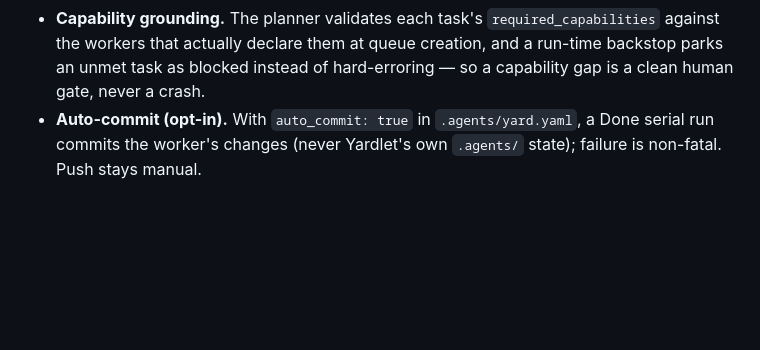
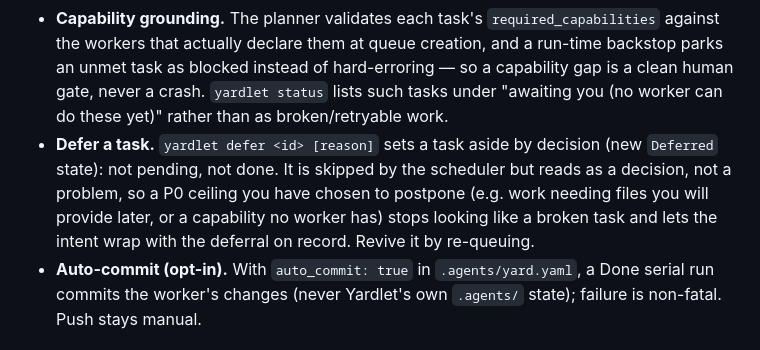
Before and after one commit to zzunkie/yardlet, a Markdown page: CHANGELOG.md, the part around the change. Rendered like a GitHub page; blank space fills up the shorter version.

Commit message:
docs(changelog): record defer + capability-aware status in v0.8.0
Adds the yardlet defer / Deferred-state entry and notes status now lists
capability-gated tasks as "awaiting you" rather than stuck.

```diff
--- a/CHANGELOG.md
+++ b/CHANGELOG.md
@@ -28,6 +28,14 @@
   `required_capabilities` against the workers that actually declare them at queue
   creation, and a run-time backstop parks an unmet task as blocked instead of
   hard-erroring — so a capability gap is a clean human gate, never a crash.
+  `yardlet status` lists such tasks under "awaiting you (no worker can do these
+  yet)" rather than as broken/retryable work.
+- **Defer a task.** `yardlet defer <id> [reason]` sets a task aside by decision
+  (new `Deferred` state): not pending, not done. It is skipped by the scheduler
+  but reads as a decision, not a problem, so a P0 ceiling you have chosen to
+  postpone (e.g. work needing files you will provide later, or a capability no
+  worker has) stops looking like a broken task and lets the intent wrap with the
+  deferral on record. Revive it by re-queuing.
 - **Auto-commit (opt-in).** With `auto_commit: true` in `.agents/yard.yaml`, a
   Done serial run commits the worker's changes (never Yardlet's own `.agents/`
   state); failure is non-fatal. Push stays manual.
```
